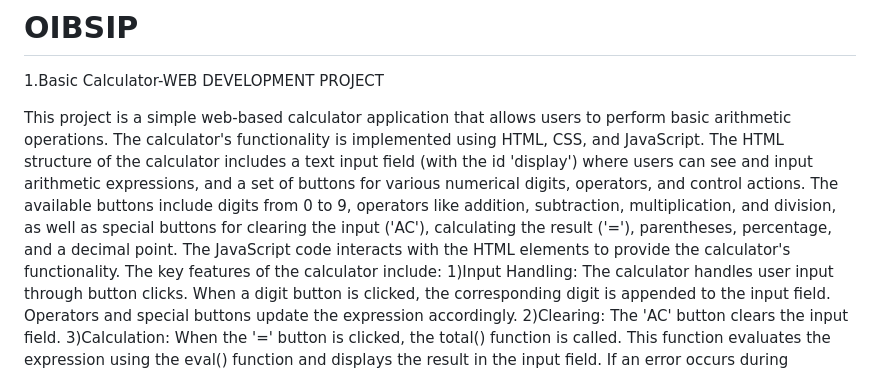
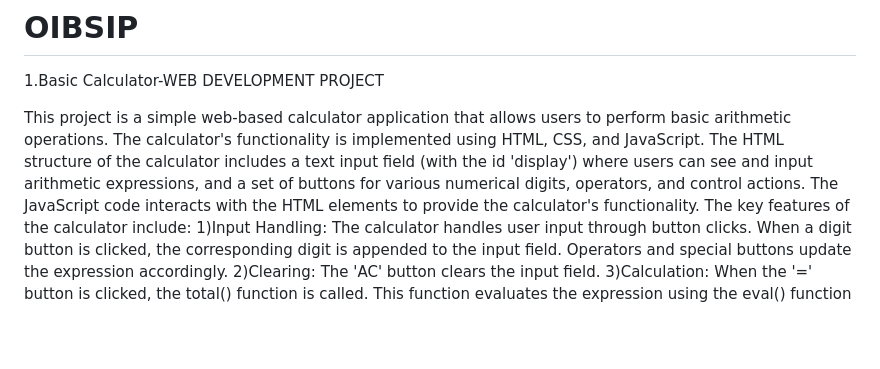
Before and after one commit to sumanaaaG/OIBSIP, a Markdown page: README.md, the part around the change. Rendered like a GitHub page; blank space fills up the shorter version.

```diff
--- a/README.md
+++ b/README.md
@@ -2,7 +2,7 @@
 1.Basic Calculator-WEB DEVELOPMENT PROJECT
 
 This project is a simple web-based calculator application that allows users to perform basic arithmetic operations. The calculator's functionality is implemented using HTML, CSS, and JavaScript.
-The HTML structure of the calculator includes a text input field (with the id 'display') where users can see and input arithmetic expressions, and a set of buttons for various numerical digits, operators, and control actions. The available buttons include digits from 0 to 9, operators like addition, subtraction, multiplication, and division, as well as special buttons for clearing the input ('AC'), calculating the result ('='), parentheses, percentage, and a decimal point.
+The HTML structure of the calculator includes a text input field (with the id 'display') where users can see and input arithmetic expressions, and a set of buttons for various numerical digits, operators, and control actions.
 The JavaScript code interacts with the HTML elements to provide the calculator's functionality.
 The key features of the calculator include:
 1)Input Handling: The calculator handles user input through button clicks. When a digit button is clicked, the corresponding digit is appended to the input field. Operators and special buttons update the expression accordingly.
```
